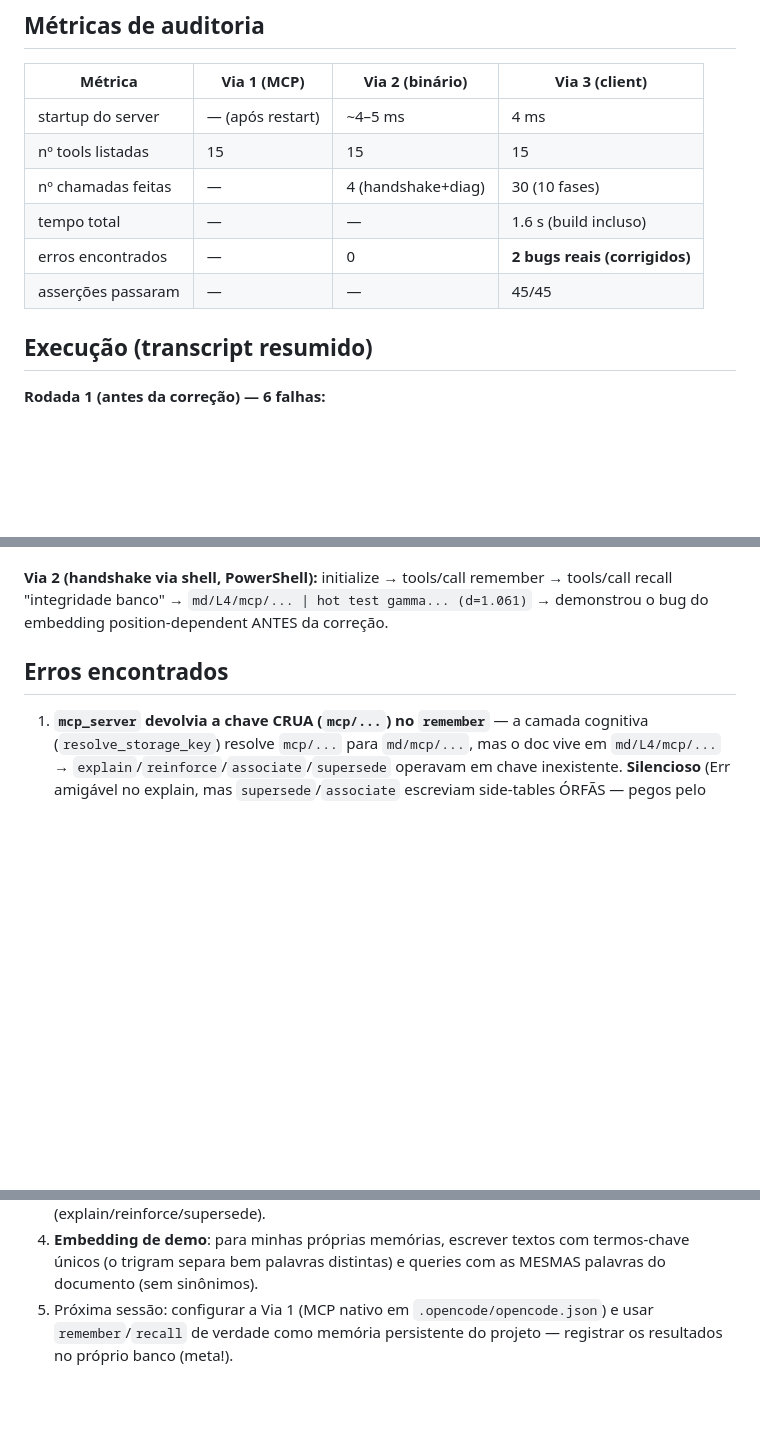
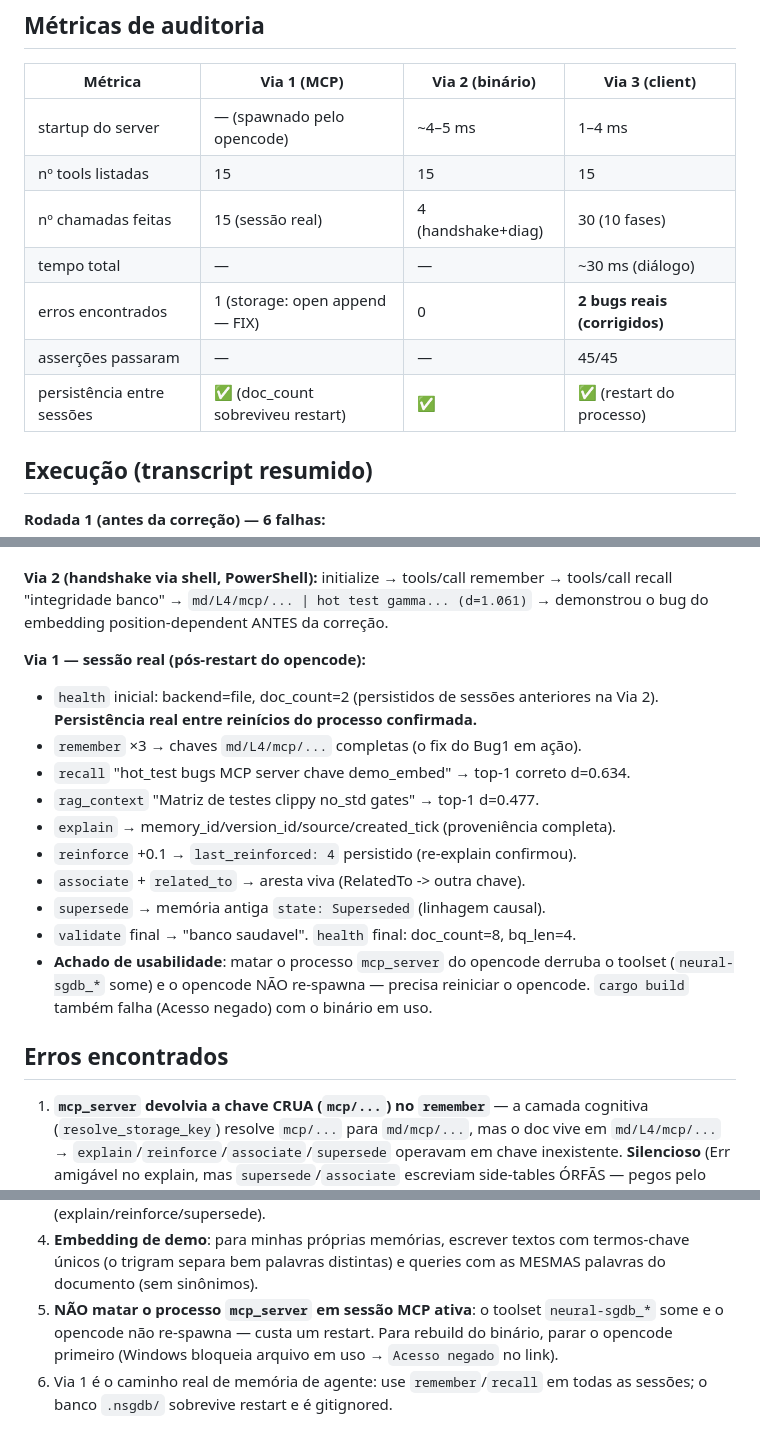
Before and after one commit to msrovani/neural-sgdb, a Markdown page: docs/hot_test.md, 3 parts joined by grey strips. Rendered like a GitHub page; blank space fills up the shorter version.

Commit message:
docs(1.1.0): hot-test Via 1 audit — real MCP session (recall/reinforce/supersede ok, persistencia entre restarts) (2026-08-13)

```diff
--- a/docs/hot_test.md
+++ b/docs/hot_test.md
@@ -34,12 +34,13 @@
 
 | Métrica | Via 1 (MCP) | Via 2 (binário) | Via 3 (client) |
 |---------|-------------|-----------------|----------------|
-| startup do server | — (após restart) | ~4–5 ms | 4 ms |
+| startup do server | — (spawnado pelo opencode) | ~4–5 ms | 1–4 ms |
 | nº tools listadas | 15 | 15 | 15 |
-| nº chamadas feitas | — | 4 (handshake+diag) | 30 (10 fases) |
-| tempo total | — | — | 1.6 s (build incluso) |
-| erros encontrados | — | 0 | **2 bugs reais (corrigidos)** |
+| nº chamadas feitas | 15 (sessão real) | 4 (handshake+diag) | 30 (10 fases) |
+| tempo total | — | — | ~30 ms (diálogo) |
+| erros encontrados | 1 (storage: open append — FIX) | 0 | **2 bugs reais (corrigidos)** |
 | asserções passaram | — | — | 45/45 |
+| persistência entre sessões | ✅ (doc_count sobreviveu restart) | ✅ | ✅ (restart do processo) |
 
 ## Execução (transcript resumido)
 
@@ -59,6 +60,21 @@ persistência (restart)=13. Total runtime do diálogo ≈ 30 ms.
 **Via 2 (handshake via shell, PowerShell):** initialize → tools/call remember →
 tools/call recall "integridade banco" → `md/L4/mcp/... | hot test gamma... (d=1.061)`
 → demonstrou o bug do embedding position-dependent ANTES da correção.
+
+**Via 1 — sessão real (pós-restart do opencode):**
+- `health` inicial: backend=file, doc_count=2 (persistidos de sessões anteriores
+  na Via 2). **Persistência real entre reinícios do processo confirmada.**
+- `remember` ×3 → chaves `md/L4/mcp/...` completas (o fix do Bug1 em ação).
+- `recall` "hot_test bugs MCP server chave demo_embed" → top-1 correto d=0.634.
+- `rag_context` "Matriz de testes clippy no_std gates" → top-1 d=0.477.
+- `explain` → memory_id/version_id/source/created_tick (proveniência completa).
+- `reinforce` +0.1 → `last_reinforced: 4` persistido (re-explain confirmou).
+- `associate` + `related_to` → aresta viva (RelatedTo -> outra chave).
+- `supersede` → memória antiga `state: Superseded` (linhagem causal).
+- `validate` final → "banco saudavel". `health` final: doc_count=8, bq_len=4.
+- **Achado de usabilidade**: matar o processo `mcp_server` do opencode derruba o
+  toolset (`neural-sgdb_*` some) e o opencode NÃO re-spawna — precisa reiniciar
+  o opencode. `cargo build` também falha (Acesso negado) com o binário em uso.
 
 ## Erros encontrados
 
@@ -129,6 +145,9 @@ O que aprendi e o que vou fazer diferente na próxima sessão:
 4. **Embedding de demo**: para minhas próprias memórias, escrever textos com
    termos-chave únicos (o trigram separa bem palavras distintas) e queries com
    as MESMAS palavras do documento (sem sinônimos).
-5. Próxima sessão: configurar a Via 1 (MCP nativo em `.opencode/opencode.json`)
-   e usar `remember`/`recall` de verdade como memória persistente do projeto —
-   registrar os resultados no próprio banco (meta!).
+5. **NÃO matar o processo `mcp_server` em sessão MCP ativa**: o toolset
+   `neural-sgdb_*` some e o opencode não re-spawna — custa um restart. Para
+   rebuild do binário, parar o opencode primeiro (Windows bloqueia arquivo em
+   uso → `Acesso negado` no link).
+6. Via 1 é o caminho real de memória de agente: use `remember`/`recall` em
+   todas as sessões; o banco `.nsgdb/` sobrevive restart e é gitignored.
```
